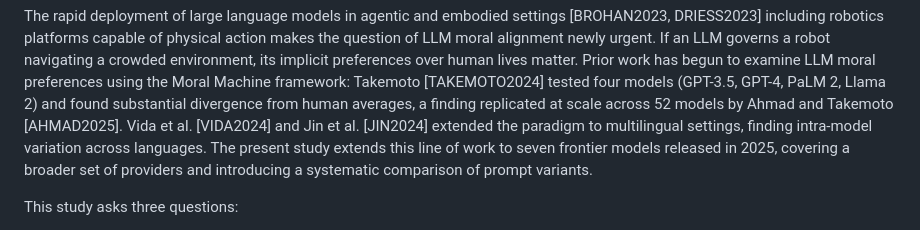
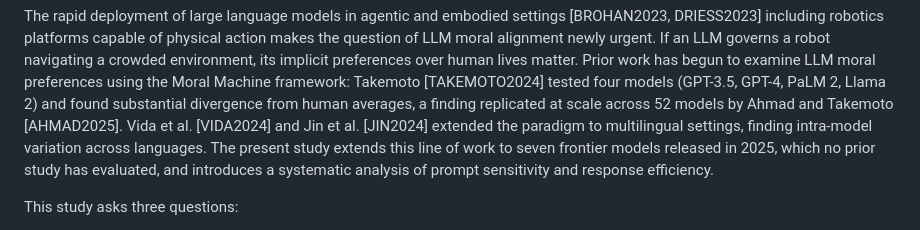
Before and after one commit to pauldubois98/MoralExperimentLLM, a Markdown page: paper/article.md, the part around the change. Rendered like a GitHub page.

Commit message:
better paper claim

```diff
--- a/paper/article.md
+++ b/paper/article.md
@@ -31,7 +31,7 @@ The rapid deployment of large language models in agentic and embodied settings [
 If an LLM governs a robot navigating a crowded environment, its implicit preferences over human lives matter.
 Prior work has begun to examine LLM moral preferences using the Moral Machine framework: Takemoto [TAKEMOTO2024] tested four models (GPT-3.5, GPT-4, PaLM 2, Llama 2) and found substantial divergence from human averages, a finding replicated at scale across 52 models by Ahmad and Takemoto [AHMAD2025].
 Vida et al. [VIDA2024] and Jin et al. [JIN2024] extended the paradigm to multilingual settings, finding intra-model variation across languages.
-The present study extends this line of work to seven frontier models released in 2025, covering a broader set of providers and introducing a systematic comparison of prompt variants.
+The present study extends this line of work to seven frontier models released in 2025, which no prior study has evaluated, and introduces a systematic analysis of prompt sensitivity and response efficiency.
 
 This study asks three questions:
 
```
